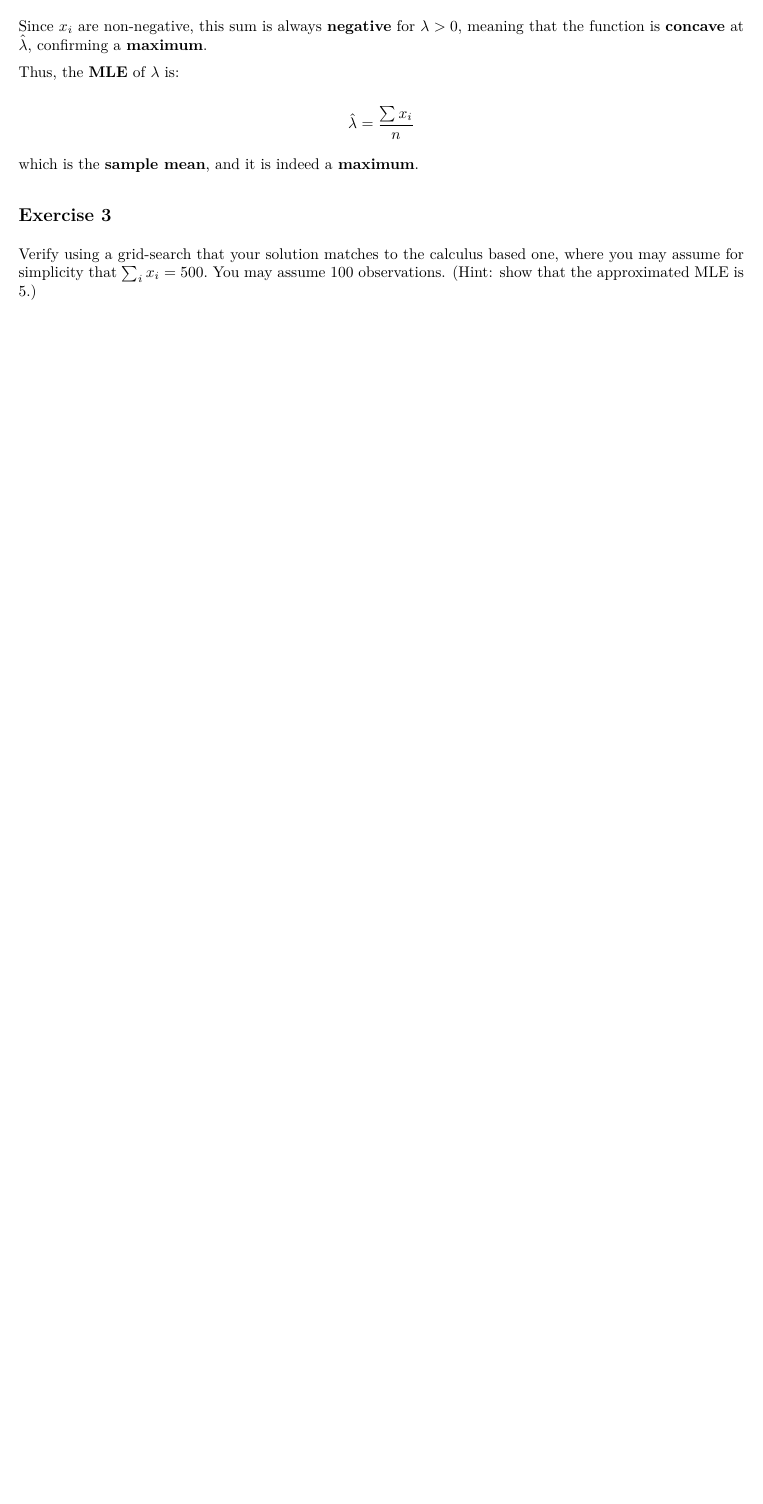
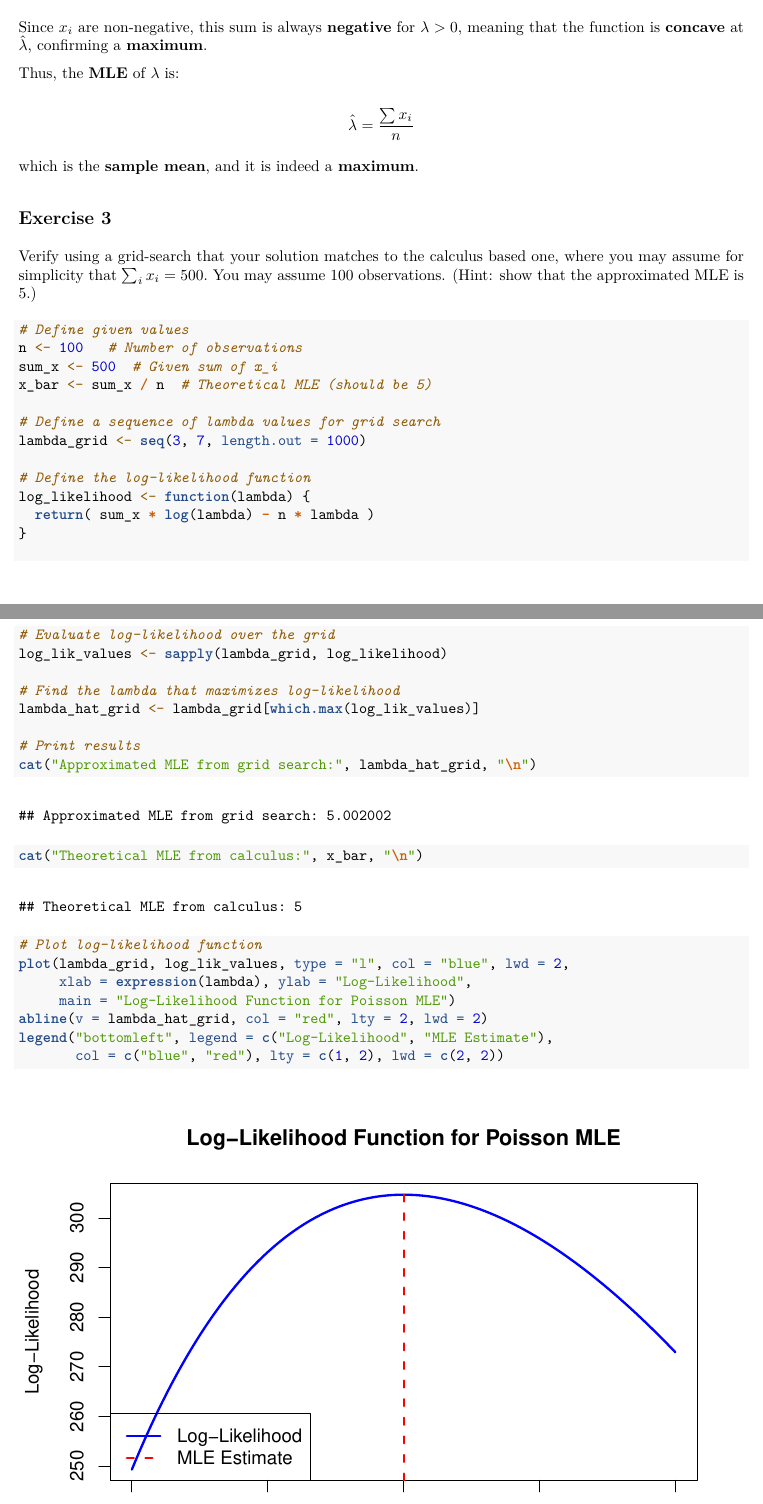
Before and after one commit to DrewDavison/STA310, an R Markdown document (HW 3/hw-03.Rmd): part of page 3 of 4 before the commit and two parts of pages 3 and 4 of 5 after it, the two joined at a grey line, cut so that both start at the same text, the shorter picture padded with empty space. The pictures show the output file HW 3/hw-03.pdf that the author committed with the source.

Commit message:
Exercise 3 Complete.

````diff
--- a/HW 3/hw-03.Rmd
+++ b/HW 3/hw-03.Rmd
@@ -144,6 +144,41 @@ which is the **sample mean**, and it is indeed a **maximum**.
 
 Verify using a grid-search that your solution matches to the calculus based one, where you may assume for simplicity that $\sum_i x_i = 500.$ You may assume 100 observations. (Hint: show that the approximated MLE is 5.)
 
+```{r}
+# Define given values
+n <- 100   # Number of observations
+sum_x <- 500  # Given sum of x_i
+x_bar <- sum_x / n  # Theoretical MLE (should be 5)
+
+# Define a sequence of lambda values for grid search
+lambda_grid <- seq(3, 7, length.out = 1000)
+
+# Define the log-likelihood function
+log_likelihood <- function(lambda) {
+  return( sum_x * log(lambda) - n * lambda )
+}
+
+# Evaluate log-likelihood over the grid
+log_lik_values <- sapply(lambda_grid, log_likelihood)
+
+# Find the lambda that maximizes log-likelihood
+lambda_hat_grid <- lambda_grid[which.max(log_lik_values)]
+
+# Print results
+cat("Approximated MLE from grid search:", lambda_hat_grid, "\n")
+cat("Theoretical MLE from calculus:", x_bar, "\n")
+
+# Plot log-likelihood function
+plot(lambda_grid, log_lik_values, type = "l", col = "blue", lwd = 2,
+     xlab = expression(lambda), ylab = "Log-Likelihood",
+     main = "Log-Likelihood Function for Poisson MLE")
+abline(v = lambda_hat_grid, col = "red", lty = 2, lwd = 2)
+legend("bottomleft", legend = c("Log-Likelihood", "MLE Estimate"),
+       col = c("blue", "red"), lty = c(1, 2), lwd = c(2, 2))
+
+```
+
+
 ## Exercise 4 (Derived from Chapter 2 of BMLR).
 
 **The hot hand in basketball.**  @Gilovich1985 wrote a controversial but compelling article claiming that there is no such thing as “the hot hand” in basketball.  That is, there is no empirical evidence that shooters have stretches where they are more likely to make consecutive shots, and basketball shots are essentially independent events.  One of the many ways they tested for evidence of a “hot hand” was to record sequences of shots for players under game conditions and determine if players are more likely to make shots after made baskets than after misses.  For instance, assume we recorded data from one player's first 5 three-point attempts over a 5-game period.  We can assume games are independent, but we’ll consider two models for shots within a game:
````
Also changed, not shown: HW 3/hw-03.pdf.
